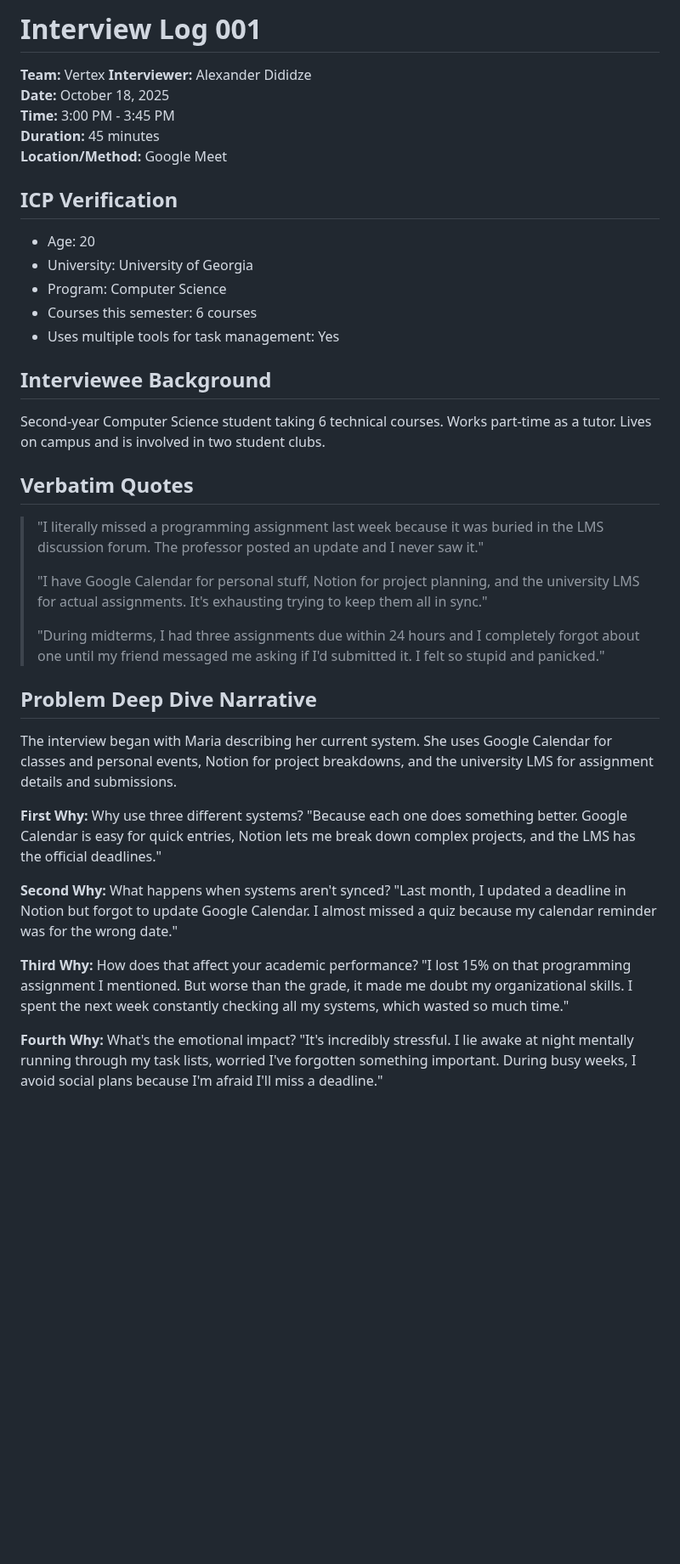
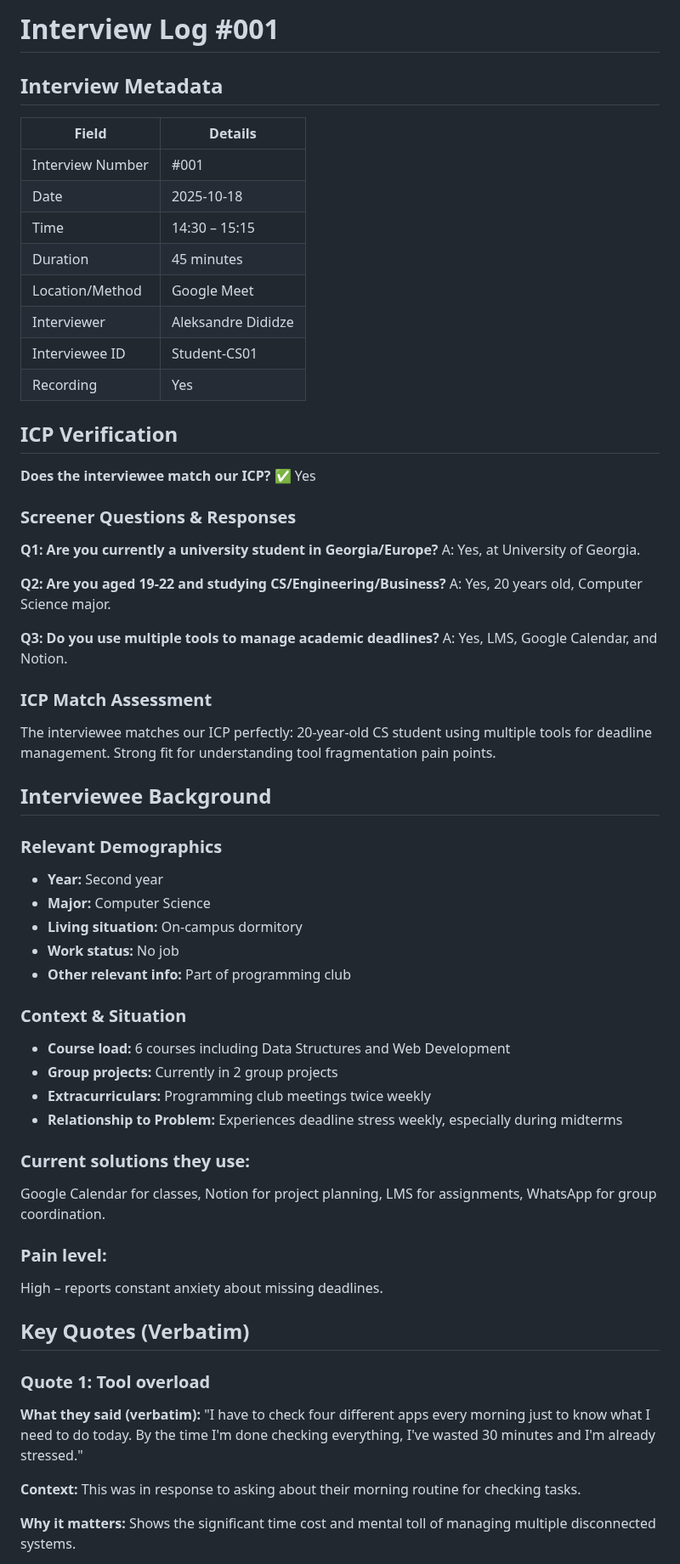
Before and after one commit to XDalexdi/Vertex, a Markdown page: 01-discovery/interview-logs/interview-001.md, the part around one of its changes. Shown at 85% size. Rendered like a GitHub page; blank space fills up the shorter version.

```diff
--- a/01-discovery/interview-logs/interview-001.md
+++ b/01-discovery/interview-logs/interview-001.md
@@ -1,37 +1,61 @@
-# Interview Log 001
-**Team:** Vertex
-**Interviewer:** Alexander Dididze
-**Date:** October 18, 2025
-**Time:** 3:00 PM - 3:45 PM
-**Duration:** 45 minutes
-**Location/Method:** Google Meet
+# Interview Log #001
 
+## Interview Metadata
+| Field | Details |
+|-------|---------|
+| Interview Number | #001 |
+| Date | 2025-10-18 |
+| Time | 14:30 – 15:15 |
+| Duration | 45 minutes |
+| Location/Method | Google Meet |
+| Interviewer | Aleksandre Dididze |
+| Interviewee ID | Student-CS01 |
+| Recording | Yes |
 
 ## ICP Verification
-- Age: 20
-- University: University of Georgia
-- Program: Computer Science
-- Courses this semester: 6 courses
-- Uses multiple tools for task management: Yes
+**Does the interviewee match our ICP?** ✅ Yes
+
+### Screener Questions & Responses
+**Q1: Are you currently a university student in Georgia/Europe?**
+A: Yes, at University of Georgia.
+
+**Q2: Are you aged 19-22 and studying CS/Engineering/Business?**
+A: Yes, 20 years old, Computer Science major.
+
+**Q3: Do you use multiple tools to manage academic deadlines?**
+A: Yes, LMS, Google Calendar, and Notion.
+
+### ICP Match Assessment
+The interviewee matches our ICP perfectly: 20-year-old CS student using multiple tools for deadline management. Strong fit for understanding tool fragmentation pain points.
 
 ## Interviewee Background
-Second-year Computer Science student taking 6 technical courses. Works part-time as a tutor. Lives on campus and is involved in two student clubs.
+### Relevant Demographics
+- **Year:** Second year
+- **Major:** Computer Science
+- **Living situation:** On-campus dormitory
+- **Work status:** No job
+- **Other relevant info:** Part of programming club
 
-## Verbatim Quotes
-> "I literally missed a programming assignment last week because it was buried in the LMS discussion forum. The professor posted an update and I never saw it."
->
-> "I have Google Calendar for personal stuff, Notion for project planning, and the university LMS for actual assignments. It's exhausting trying to keep them all in sync."
->
-> "During midterms, I had three assignments due within 24 hours and I completely forgot about one until my friend messaged me asking if I'd submitted it. I felt so stupid and panicked."
+### Context & Situation
+- **Course load:** 6 courses including Data Structures and Web Development
+- **Group projects:** Currently in 2 group projects
+- **Extracurriculars:** Programming club meetings twice weekly
+- **Relationship to Problem:** Experiences deadline stress weekly, especially during midterms
 
-## Problem Deep Dive Narrative
-The interview began with Maria describing her current system. She uses Google Calendar for classes and personal events, Notion for project breakdowns, and the university LMS for assignment details and submissions.
+### Current solutions they use:
+Google Calendar for classes, Notion for project planning, LMS for assignments, WhatsApp for group coordination.
 
-**First Why:** Why use three different systems? "Because each one does something better. Google Calendar is easy for quick entries, Notion lets me break down complex projects, and the LMS has the official deadlines."
+### Pain level:
+High – reports constant anxiety about missing deadlines.
 
-**Second Why:** What happens when systems aren't synced? "Last month, I updated a deadline in Notion but forgot to update Google Calendar. I almost missed a quiz because my calendar reminder was for the wrong date."
+## Key Quotes (Verbatim)
+### Quote 1: Tool overload
+**What they said (verbatim):**
+"I have to check four different apps every morning just to know what I need to do today. By the time I'm done checking everything, I've wasted 30 minutes and I'm already stressed."
 
-**Third Why:** How does that affect your academic performance? "I lost 15% on that programming assignment I mentioned. But worse than the grade, it made me doubt my organizational skills. I spent the next week constantly checking all my systems, which wasted so much time."
+**Context:**
+This was in response to asking about their morning routine for checking tasks.
 
-**Fourth Why:** What's the emotional impact? "It's incredibly stressful. I lie awake at night mentally running through my task lists, worried I've forgotten something important. During busy weeks, I avoid social plans because I'm afraid I'll miss a deadline."
+**Why it matters:**
+Shows the significant time cost and mental toll of managing multiple disconnected systems.
 
```
Also changed, not shown: other parts of 01-discovery/interview-logs/interview-001.md (+153 -13 lines).
